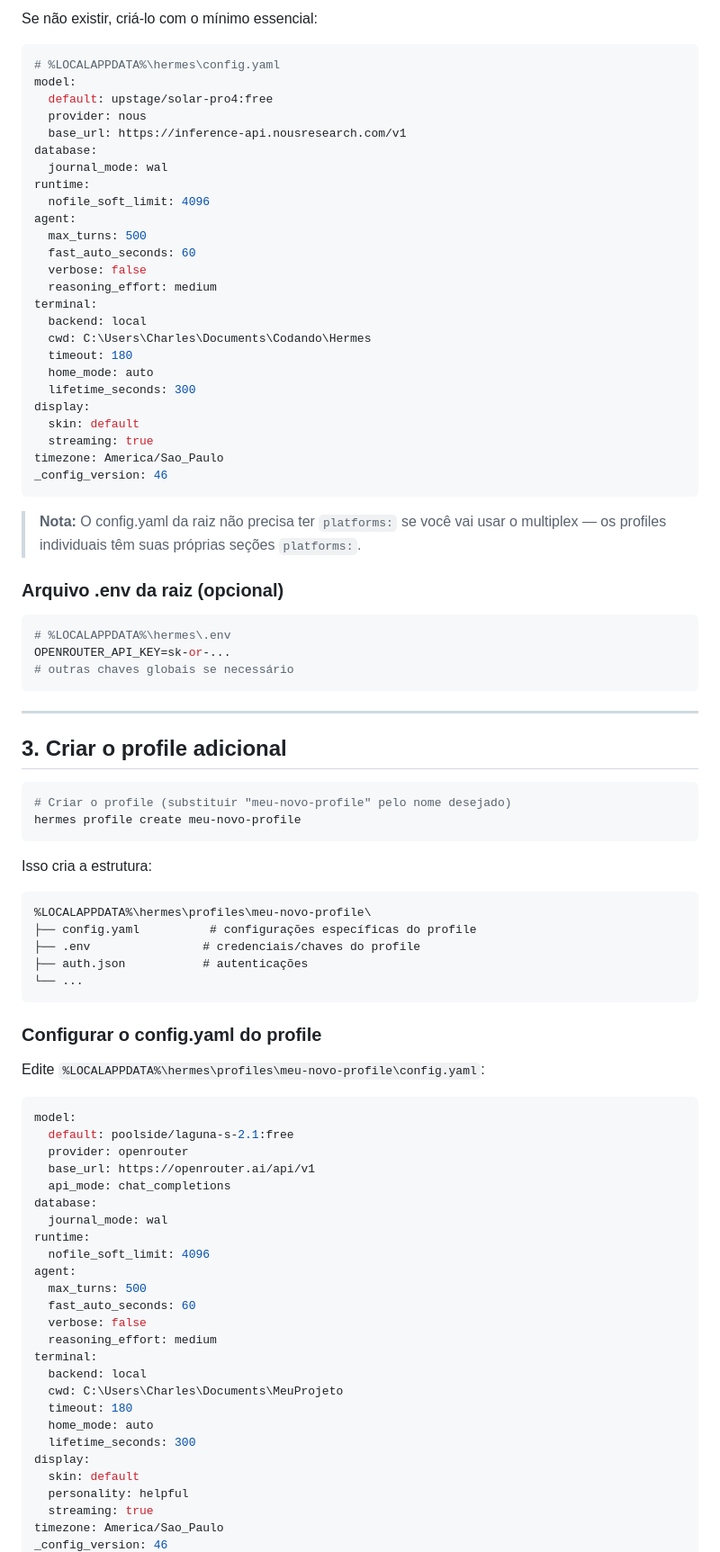
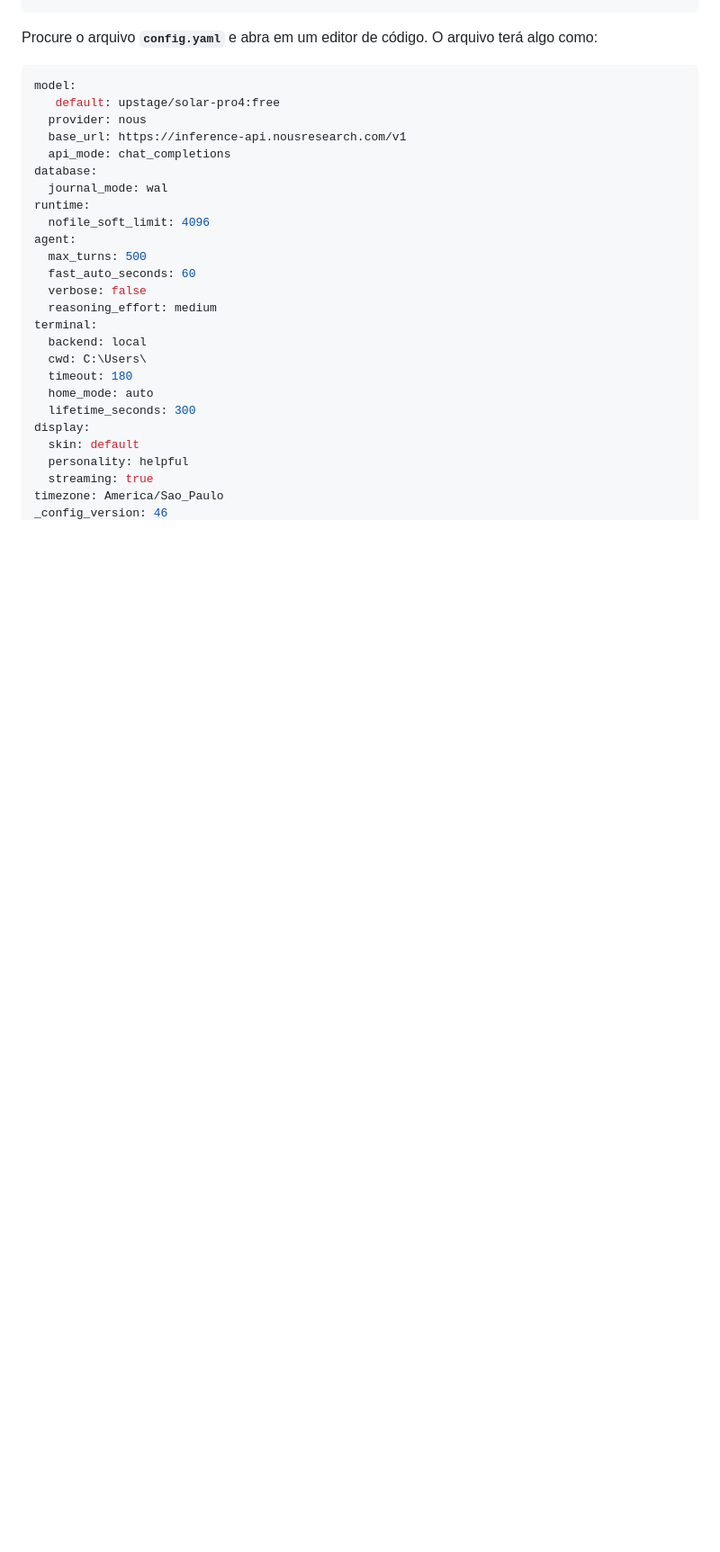
Before and after one commit to Cpharles/hermes_referenceDoc, a Markdown page: config_gw_multiplex.md, the part around the change printed below. Shown: that part at 90% size. Rendered like a GitHub page; blank space fills up the shorter version.

Commit message:
criado arquivo de licença | corrigido descrição de procedimento e renomeado arquivo = config_gw_singlechannel.md para config_newprofile.md

````diff
--- a/config_gw_multiplex.md
+++ b/config_gw_multiplex.md
@@ -53,73 +40,13 @@ type %LOCALAPPDATA%\hermes\config.yaml
 ```
 
-Se não existir, criá-lo com o mínimo essencial:
-
-```yaml
-# %LOCALAPPDATA%\hermes\config.yaml
-model:
-  default: upstage/solar-pro4:free
-  provider: nous
-  base_url: https://inference-api.nousresearch.com/v1
-database:
-  journal_mode: wal
-runtime:
-  nofile_soft_limit: 4096
-agent:
-  max_turns: 500
-  fast_auto_seconds: 60
-  verbose: false
-  reasoning_effort: medium
-terminal:
-  backend: local
-  cwd: C:\Users\Charles\Documents\Codando\Hermes
-  timeout: 180
-  home_mode: auto
-  lifetime_seconds: 300
-display:
-  skin: default
-  streaming: true
-timezone: America/Sao_Paulo
-_config_version: 46
-```
-
-> **Nota:** O config.yaml da raiz não precisa ter `platforms:` se você vai usar o multiplex — os profiles individuais têm suas próprias seções `platforms:`.
-
-### Arquivo .env da raiz (opcional)
-
-```bash
-# %LOCALAPPDATA%\hermes\.env
-OPENROUTER_API_KEY=sk-or-...
-# outras chaves globais se necessário
-```
-
----
-
-## 3. Criar o profile adicional
-
-```bash
-# Criar o profile (substituir "meu-novo-profile" pelo nome desejado)
-hermes profile create meu-novo-profile
-```
-
-Isso cria a estrutura:
-
-```
-%LOCALAPPDATA%\hermes\profiles\meu-novo-profile\
-├── config.yaml          # configurações específicas do profile
-├── .env                # credenciais/chaves do profile
-├── auth.json           # autenticações
-└── ...
-```
-
-### Configurar o config.yaml do profile
-
-Edite `%LOCALAPPDATA%\hermes\profiles\meu-novo-profile\config.yaml`:
+Procure o arquivo **`config.yaml`** e abra em um editor de código.
+O arquivo terá algo como:
 
 ```yaml
 model:
-  default: poolside/laguna-s-2.1:free
-  provider: openrouter
-  base_url: https://openrouter.ai/api/v1
+   default: upstage/solar-pro4:free
+  provider: nous
+  base_url: https://inference-api.nousresearch.com/v1
   api_mode: chat_completions
 database:
   journal_mode: wal
@@ -132,7 +59,7 @@ agent:
   reasoning_effort: medium
 terminal:
   backend: local
-  cwd: C:\Users\Charles\Documents\MeuProjeto
+  cwd: C:\Users\
   timeout: 180
   home_mode: auto
   lifetime_seconds: 300
````
Also changed, not shown: other parts of config_gw_multiplex.md (+54 -65 lines), config_gw_single_channel.md (deleted, +0 -110 lines), config_newprofile.md (added, +109 -0 lines), multi_agent-Telegram.md (+18 -12 lines), telegram/img/botfather4.png, 1 other file.
